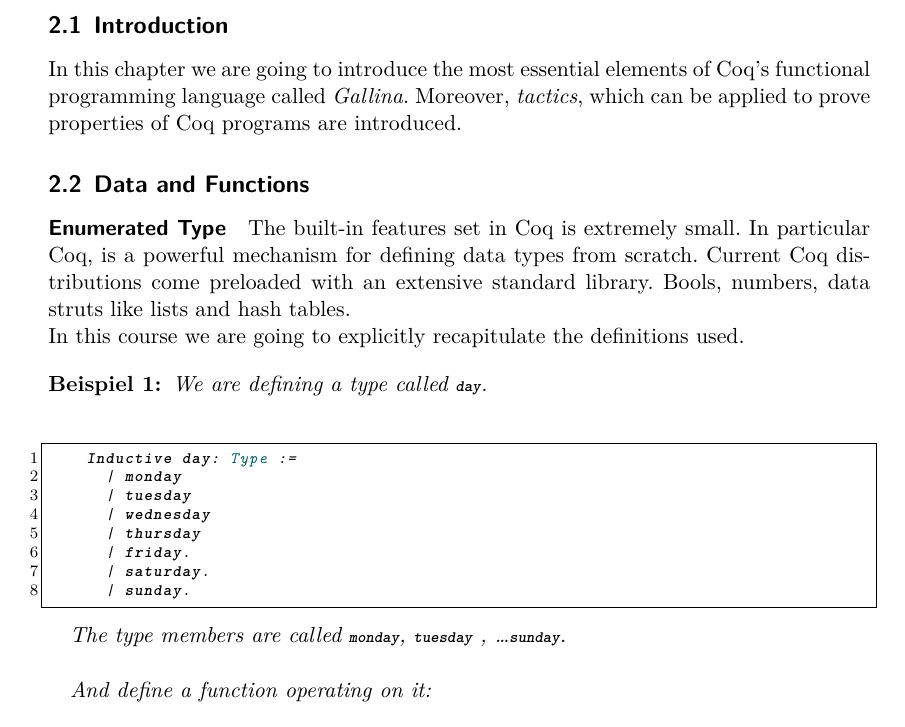
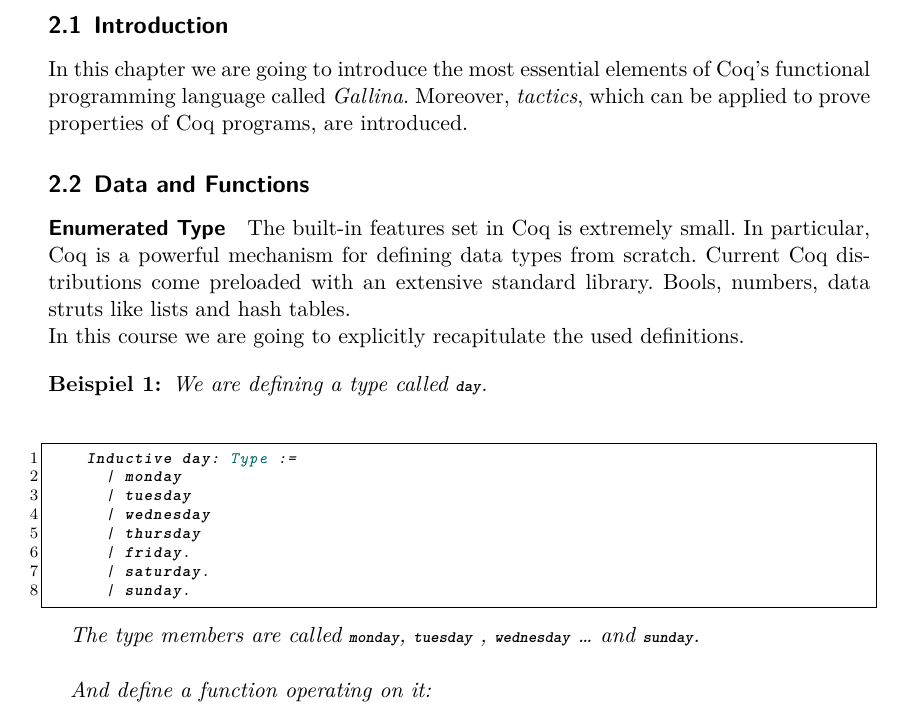
Before and after one commit to theAlm/softwarefoundations, a LaTeX document (IntroductionToCoq.tex, which reads Basics.tex): part of page 9 of 15, cut so that both start at the same text. Compiled offline with XeLaTeX.

Commit message:
over worked chapter 'Basic Functional Programming in Coq'

```diff
--- a/Basics.tex
+++ b/Basics.tex
@@ -6,17 +6,17 @@
 \subsection{Introduction}
 
 In this chapter we are going to introduce the most essential elements of Coq's functional programming language called {\itshape  Gallina}.
-Moreover, {\itshape tactics}, which can be applied to prove properties of Coq programs are introduced.
+Moreover, {\itshape tactics}, which can be applied to prove properties of Coq programs, are introduced.
 
 
 \subsection{Data and Functions}
 
  \paragraph{Enumerated Type}
 
-  The built-in features set in Coq is extremely small. In particular Coq, is a powerful mechanism for defining data types from scratch.
+  The built-in features set in Coq is extremely small. In particular, Coq is a powerful mechanism for defining data types from scratch.
   Current Coq distributions come preloaded with an extensive standard library.
   Bools, numbers, data struts like lists and hash tables.\\
-  In this course we are going to explicitly recapitulate the definitions used.
+  In this course we are going to explicitly recapitulate the used definitions.
 
 
   \begin{example}
@@ -32,7 +32,7 @@ Moreover, {\itshape tactics}, which can be applied to prove properties of Coq pr
 	  | sunday.
 	  \end{lstlisting}
 
-  The type members are called \lstinline!monday!, \lstinline!tuesday! , \ldots \lstinline!sunday!.\\
+  The type members are called \lstinline!monday!, \lstinline!tuesday! , \lstinline!wednesday! \ldots{} and \lstinline!sunday!.\\
 
   And define a function operating on it:
   \begin{lstlisting}
```
